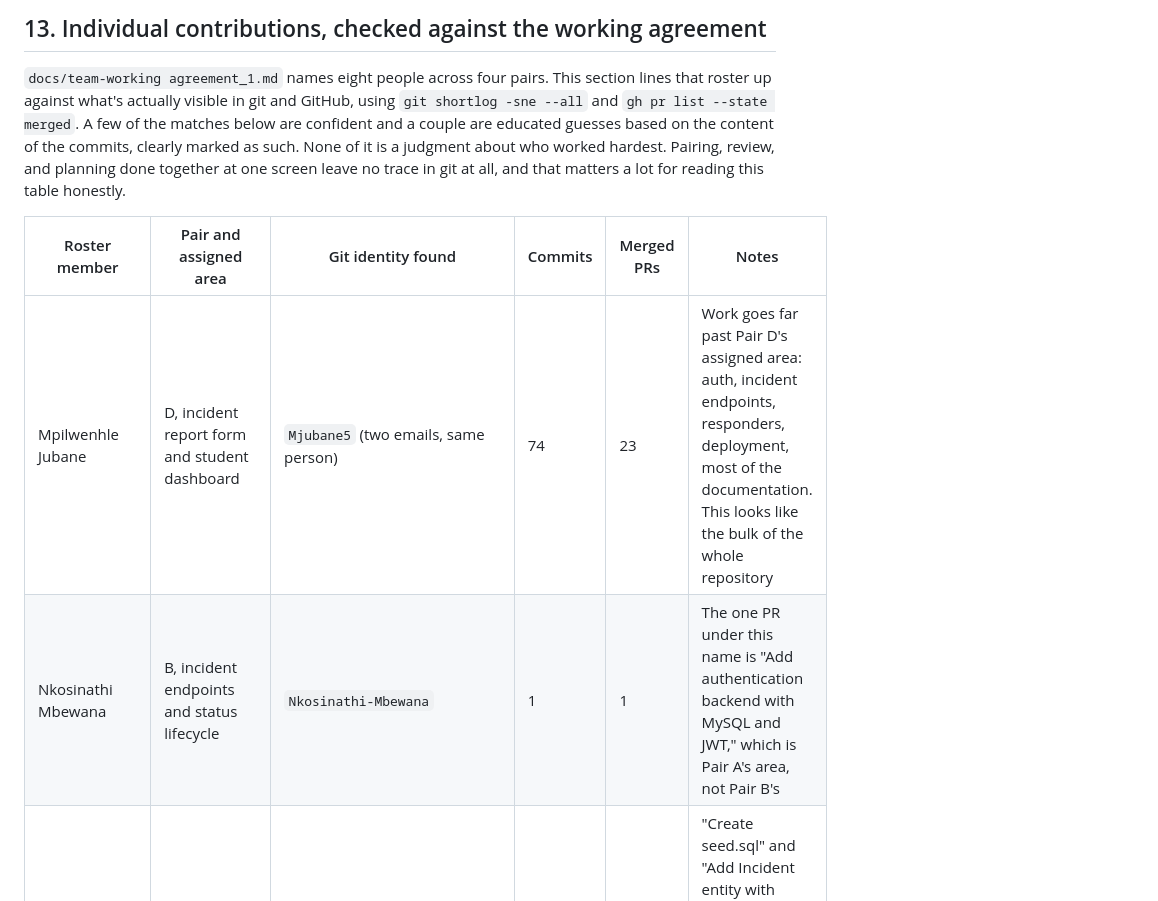
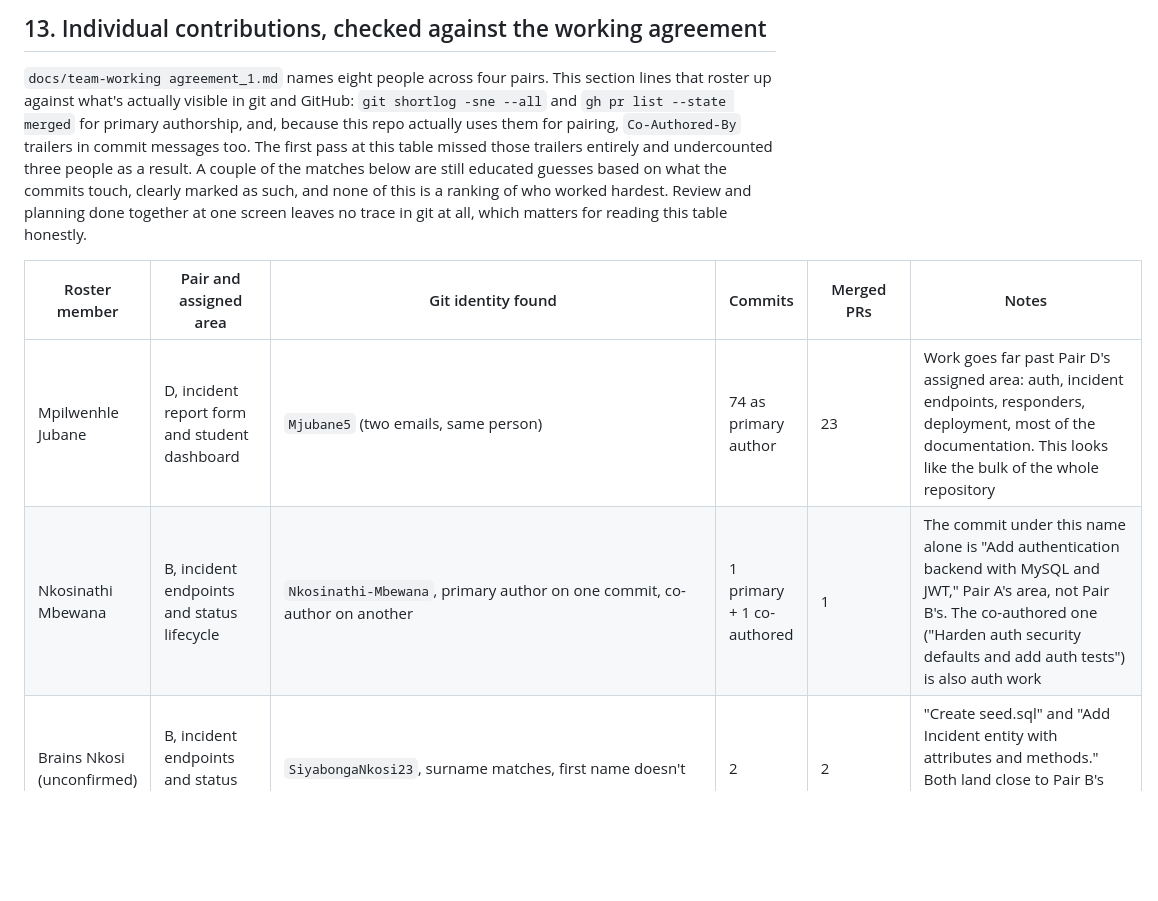
Before and after one commit to Mjubane5/ufh-safety-platform, a Markdown page: docs/PROJECT-STATUS-REPORT.md, the part around one of its changes. Drawn GitHub-style; blank space fills up the shorter version.

Commit message:
Count Co-Authored-By trailers in the contribution matrix

```diff
--- a/docs/PROJECT-STATUS-REPORT.md
+++ b/docs/PROJECT-STATUS-REPORT.md
@@ -459,15 +459,18 @@ As a checklist of weekly deliverables rather than names attached to tasks:
 
 `docs/team-working agreement_1.md` names eight people across four pairs.
 This section lines that roster up against what's actually visible in git
-and GitHub, using `git shortlog -sne --all` and `gh pr list --state
-merged`. A few of the matches below are confident and a couple are
-educated guesses based on the content of the commits, clearly marked as
-such. None of it is a judgment about who worked hardest. Pairing, review,
-and planning done together at one screen leave no trace in git at all, and
-that matters a lot for reading this table honestly.
+and GitHub: `git shortlog -sne --all` and `gh pr list --state merged` for
+primary authorship, and, because this repo actually uses them for pairing,
+`Co-Authored-By` trailers in commit messages too. The first pass at this
+table missed those trailers entirely and undercounted three people as a
+result. A couple of the matches below are still educated guesses based on
+what the commits touch, clearly marked as such, and none of this is a
+ranking of who worked hardest. Review and planning done together at one
+screen leaves no trace in git at all, which matters for reading this table
+honestly.
 
 | Roster member | Pair and assigned area | Git identity found | Commits | Merged PRs | Notes |
 |---|---|---|---|---|---|
-| Mpilwenhle Jubane | D, incident report form and student dashboard | `Mjubane5` (two emails, same person) | 74 | 23 | Work goes far past Pair D's assigned area: auth, incident endpoints, responders, deployment, most of the documentation. This looks like the bulk of the whole repository |
-| Nkosinathi Mbewana | B, incident endpoints and status lifecycle | `Nkosinathi-Mbewana` | 1 | 1 | The one PR under this name is "Add authentication backend with MySQL and JWT," which is Pair A's area, not Pair B's |
+| Mpilwenhle Jubane | D, incident report form and student dashboard | `Mjubane5` (two emails, same person) | 74 as primary author | 23 | Work goes far past Pair D's assigned area: auth, incident endpoints, responders, deployment, most of the documentation. This looks like the bulk of the whole repository |
+| Nkosinathi Mbewana | B, incident endpoints and status lifecycle | `Nkosinathi-Mbewana`, primary author on one commit, co-author on another | 1 primary + 1 co-authored | 1 | The commit under this name alone is "Add authentication backend with MySQL and JWT," Pair A's area, not Pair B's. The co-authored one ("Harden auth security defaults and add auth tests") is also auth work |
 | Brains Nkosi (unconfirmed) | B, incident endpoints and status lifecycle | `SiyabongaNkosi23`, surname matches, first name doesn't | 2 | 2 | "Create seed.sql" and "Add Incident entity with attributes and methods." Both land close to Pair B's territory, which supports the guess, but it isn't confirmed |
```
Also changed, not shown: other parts of docs/PROJECT-STATUS-REPORT.md (+31 -25 lines).
